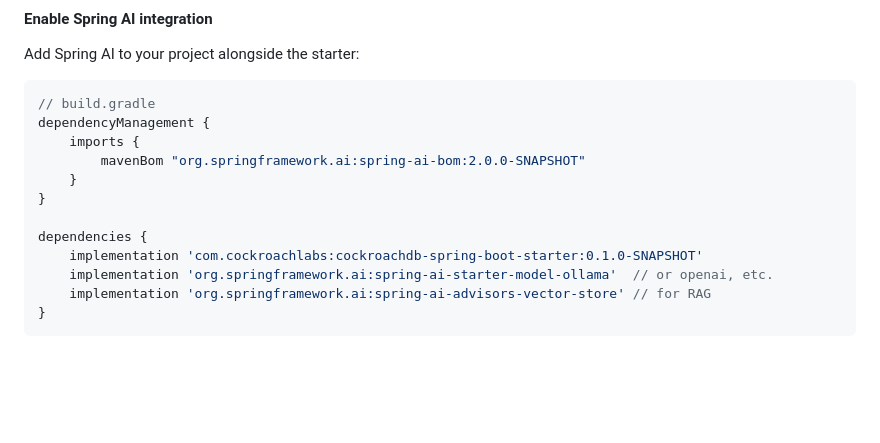
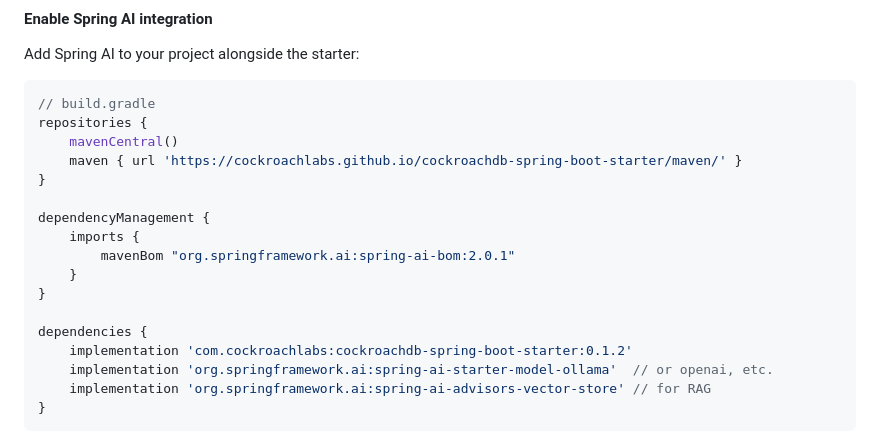
Before and after one commit to cockroachlabs/cockroachdb-spring-boot-starter, a Markdown page: README.md, the part around the change. GitHub-like rendering; blank space fills up the shorter version.

Commit message:
README: fix Spring AI example (repo block + 0.1.2 + spring-ai-bom 2.0.1) (#2)

````diff
--- a/README.md
+++ b/README.md
@@ -733,14 +733,19 @@ Add Spring AI to your project alongside the starter:
 
 ```groovy
 // build.gradle
+repositories {
+    mavenCentral()
+    maven { url 'https://cockroachlabs.github.io/cockroachdb-spring-boot-starter/maven/' }
+}
+
 dependencyManagement {
     imports {
-        mavenBom "org.springframework.ai:spring-ai-bom:2.0.0-SNAPSHOT"
+        mavenBom "org.springframework.ai:spring-ai-bom:2.0.1"
     }
 }
 
 dependencies {
-    implementation 'com.cockroachlabs:cockroachdb-spring-boot-starter:0.1.0-SNAPSHOT'
+    implementation 'com.cockroachlabs:cockroachdb-spring-boot-starter:0.1.2'
     implementation 'org.springframework.ai:spring-ai-starter-model-ollama'  // or openai, etc.
     implementation 'org.springframework.ai:spring-ai-advisors-vector-store' // for RAG
 }
````
